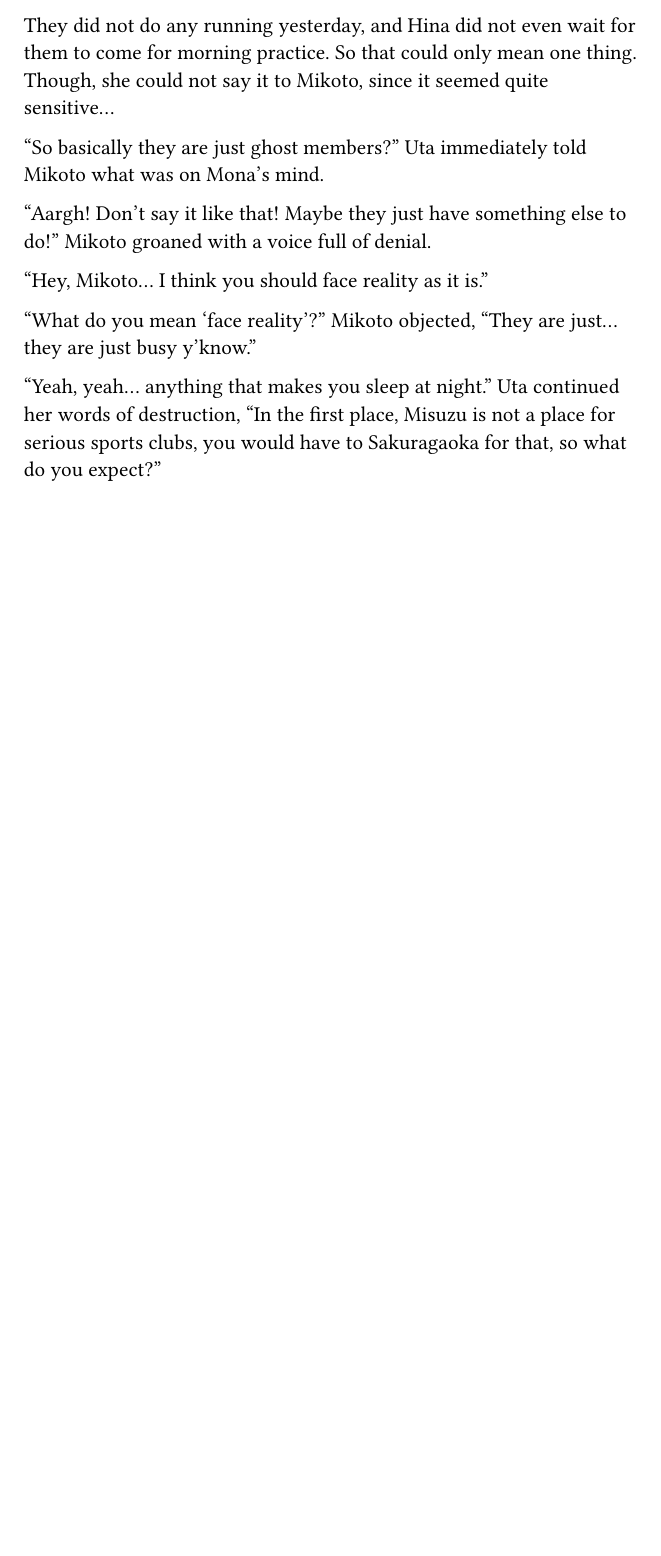
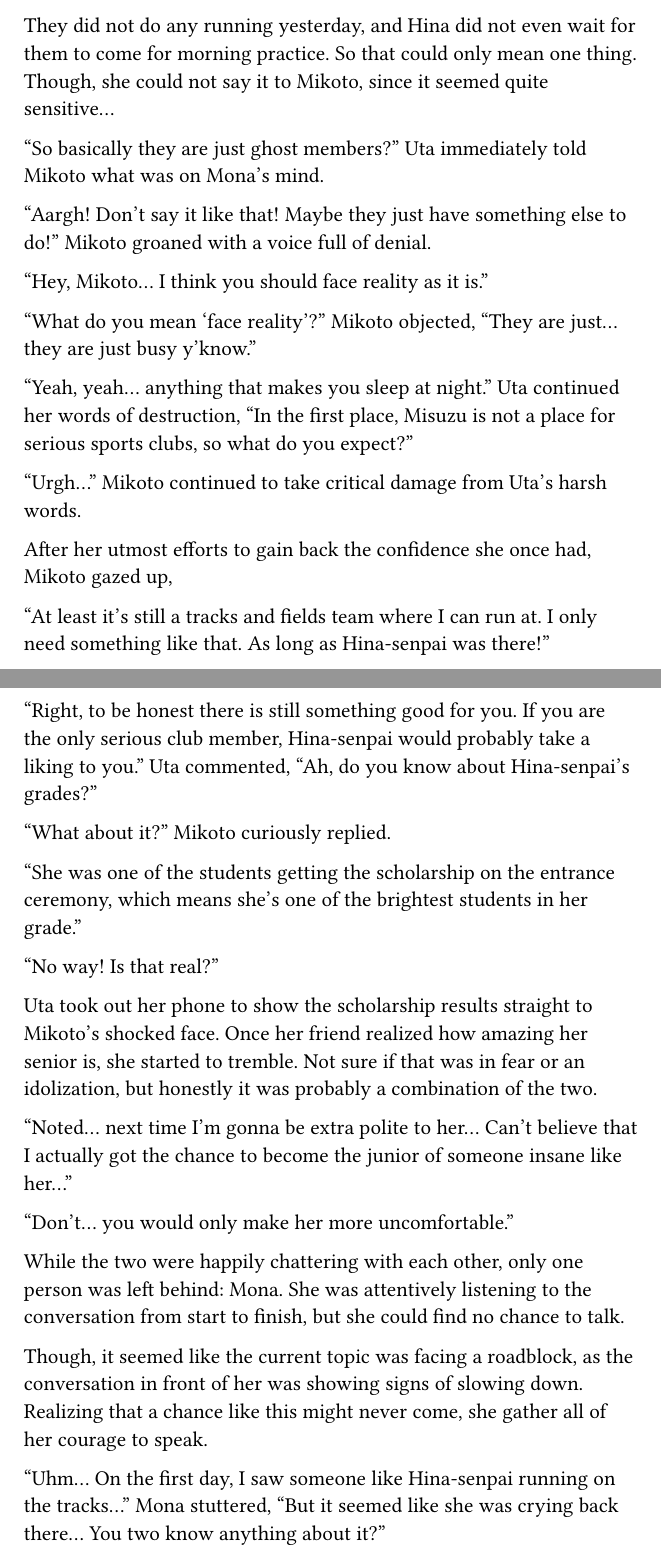
Before and after one commit to nrs-org/novelslop, a Typst document (main.typ, which reads content/vol_01/chap_16.typ): part of page 92 of 92 before the commit and two parts of pages 92 and 93 of 94 after it, the two joined at a grey line, cut so that both start at the same text, the shorter picture padded with empty space. Compiled offline with Typst 0.15.

Commit message:
more nonsense yapping

```diff
--- a/content/vol_01/chap_16.typ
+++ b/content/vol_01/chap_16.typ
@@ -149,4 +149,45 @@
 
   "Yeah, yeah... anything that makes you sleep at night." Uta continued her
   words of destruction, "In the first place, Misuzu is not a place for serious
-  sports clubs, you would have to Sakuragaoka for that, so what do you expect?"
+  sports clubs, so what do you expect?"
+
+  "Urgh..." Mikoto continued to take critical damage from Uta's harsh words.
+
+  After her utmost efforts to gain back the confidence she once had, Mikoto
+  gazed up,
+
+  "At least it's still a tracks and fields team where I can run at. I only need
+  something like that. As long as Hina-senpai was there!"
+
+  "Right, to be honest there is still something good for you. If you are the
+  only serious club member, Hina-senpai would probably take a liking to you."
+  Uta commented, "Ah, do you know about Hina-senpai's grades?"
+
+  "What about it?" Mikoto curiously replied.
+
+  "She was one of the students getting the scholarship on the entrance ceremony,
+  which means she's one of the brightest students in her grade."
+
+  "No way! Is that real?"
+
+  Uta took out her phone to show the scholarship results straight to Mikoto's
+  shocked face. Once her friend realized how amazing her senior is, she started
+  to tremble. Not sure if that was in fear or an idolization, but honestly it
+  was probably a combination of the two.
+
+  "Noted... next time I'm gonna be extra polite to her... Can't believe that I
+  actually got the chance to become the junior of someone insane like her..."
+
+  "Don't... you would only make her more uncomfortable."
+
+  While the two were happily chattering with each other, only one person was
+  left behind: Mona. She was attentively listening to the conversation from
+  start to finish, but she could find no chance to talk.
+
+  Though, it seemed like the current topic was facing a roadblock, as the
+  conversation in front of her was showing signs of slowing down. Realizing that
+  a chance like this might never come, she gather all of her courage to speak.
+
+  "Uhm... On the first day, I saw someone like Hina-senpai running on the
+  tracks..." Mona stuttered, "But it seemed like she was crying back there...
+  You two know anything about it?"
```
Also changed, not shown: content/vol_01/chap_16.typ (22 more changed lines).
